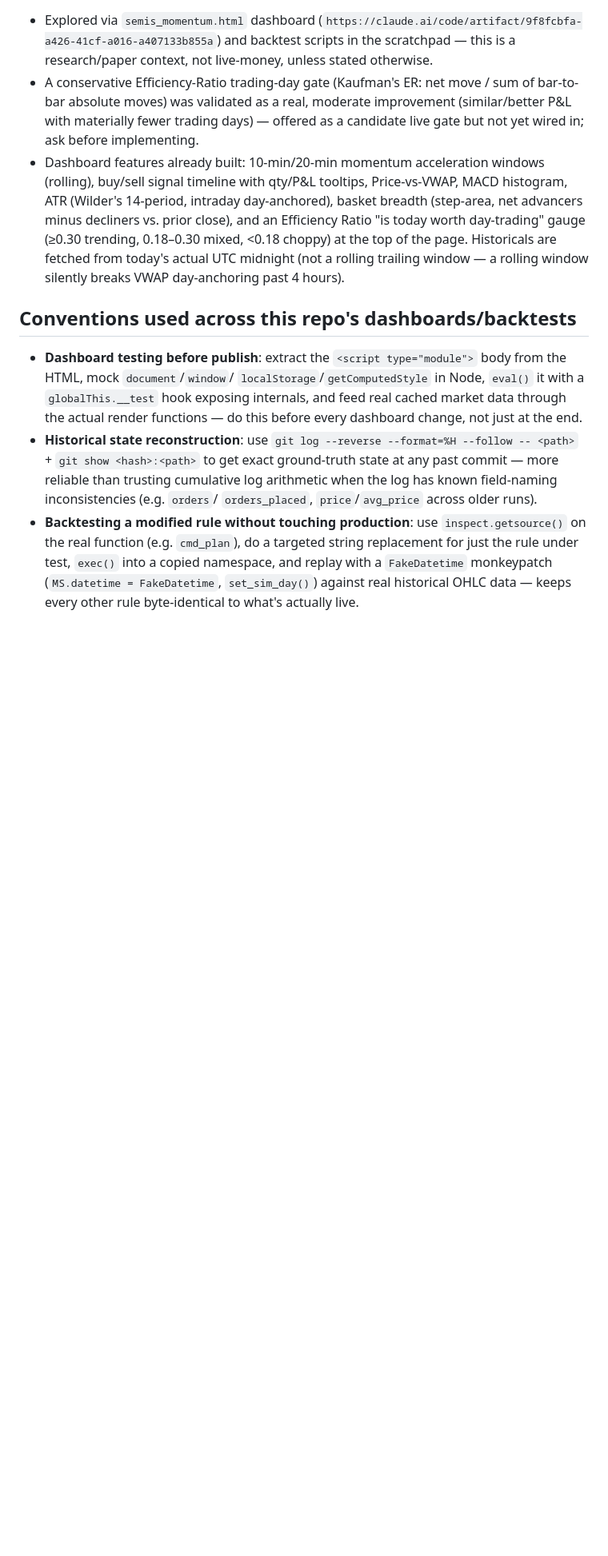
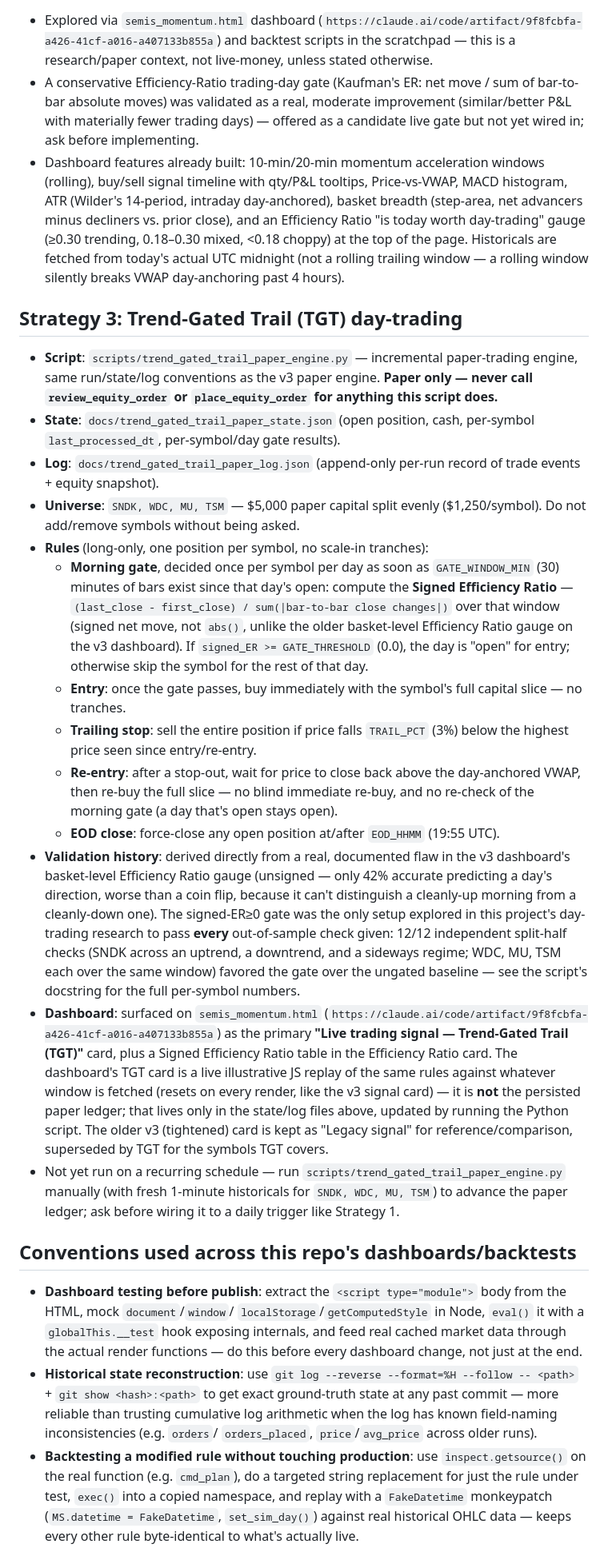
Before and after one commit to Maroju100/swing-screener-, a Markdown page: CLAUDE.md, the part around the change. Shown at 80% size. Rendered like a GitHub page; blank space fills up the shorter version.

Commit message:
Document Strategy 3 (Trend-Gated Trail) in CLAUDE.md
Adds the same standing-context treatment given to Strategy 1 and 2:
script/state/log locations, universe, gate/trail/reclaim/EOD rules,
thresholds, validation history, and dashboard wiring for the TGT setup.

Co-Authored-By: Claude Sonnet 5 <noreply@anthropic.com>
Claude-Session: https://claude.ai/code/session_0192gfhi89aFvxnV4fU9ZN9S

```diff
--- a/CLAUDE.md
+++ b/CLAUDE.md
@@ -111,6 +111,62 @@ user** instead of proceeding.
   rolling trailing window — a rolling window silently breaks VWAP
   day-anchoring past 4 hours).
 
+## Strategy 3: Trend-Gated Trail (TGT) day-trading
+
+- **Script**: `scripts/trend_gated_trail_paper_engine.py` — incremental
+  paper-trading engine, same run/state/log conventions as the v3 paper
+  engine. **Paper only — never call `review_equity_order` or
+  `place_equity_order` for anything this script does.**
+- **State**: `docs/trend_gated_trail_paper_state.json` (open position,
+  cash, per-symbol `last_processed_dt`, per-symbol/day gate results).
+- **Log**: `docs/trend_gated_trail_paper_log.json` (append-only per-run
+  record of trade events + equity snapshot).
+- **Universe**: `SNDK, WDC, MU, TSM` — $5,000 paper capital split evenly
+  ($1,250/symbol). Do not add/remove symbols without being asked.
+- **Rules** (long-only, one position per symbol, no scale-in tranches):
+  - **Morning gate**, decided once per symbol per day as soon as
+    `GATE_WINDOW_MIN` (30) minutes of bars exist since that day's open:
+    compute the **Signed Efficiency Ratio** — `(last_close - first_close)
+    / sum(|bar-to-bar close changes|)` over that window (signed net move,
+    not `abs()`, unlike the older basket-level Efficiency Ratio gauge on
+    the v3 dashboard). If `signed_ER >= GATE_THRESHOLD` (0.0), the day is
+    "open" for entry; otherwise skip the symbol for the rest of that day.
+  - **Entry**: once the gate passes, buy immediately with the symbol's
+    full capital slice — no tranches.
+  - **Trailing stop**: sell the entire position if price falls
+    `TRAIL_PCT` (3%) below the highest price seen since entry/re-entry.
+  - **Re-entry**: after a stop-out, wait for price to close back above
+    the day-anchored VWAP, then re-buy the full slice — no blind
+    immediate re-buy, and no re-check of the morning gate (a day that's
+    open stays open).
+  - **EOD close**: force-close any open position at/after `EOD_HHMM`
+    (19:55 UTC).
+- **Validation history**: derived directly from a real, documented flaw
+  in the v3 dashboard's basket-level Efficiency Ratio gauge (unsigned —
+  only 42% accurate predicting a day's direction, worse than a coin
+  flip, because it can't distinguish a cleanly-up morning from a
+  cleanly-down one). The signed-ER≥0 gate was the only setup explored in
+  this project's day-trading research to pass **every** out-of-sample
+  check given: 12/12 independent split-half checks (SNDK across an
+  uptrend, a downtrend, and a sideways regime; WDC, MU, TSM each over the
+  same window) favored the gate over the ungated baseline — see the
+  script's docstring for the full per-symbol numbers.
+- **Dashboard**: surfaced on `semis_momentum.html`
+  (`https://claude.ai/code/artifact/9f8fcbfa-a426-41cf-a016-a407133b855a`)
+  as the primary **"Live trading signal — Trend-Gated Trail (TGT)"**
+  card, plus a Signed Efficiency Ratio table in the Efficiency Ratio
+  card. The dashboard's TGT card is a live illustrative JS replay of the
+  same rules against whatever window is fetched (resets on every
+  render, like the v3 signal card) — it is **not** the persisted paper
+  ledger; that lives only in the state/log files above, updated by
+  running the Python script. The older v3 (tightened) card is kept as
+  "Legacy signal" for reference/comparison, superseded by TGT for the
+  symbols TGT covers.
+- Not yet run on a recurring schedule — run
+  `scripts/trend_gated_trail_paper_engine.py` manually (with fresh
+  1-minute historicals for `SNDK, WDC, MU, TSM`) to advance the paper
+  ledger; ask before wiring it to a daily trigger like Strategy 1.
+
 ## Conventions used across this repo's dashboards/backtests
 
 - **Dashboard testing before publish**: extract the `<script
```
